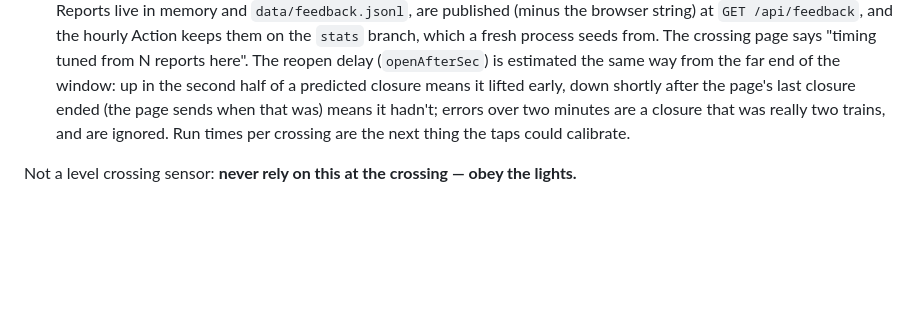
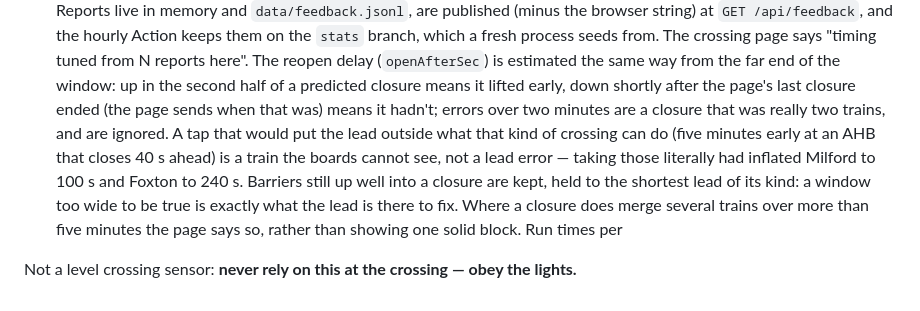
Before and after one commit to sebWW08/crossings, a Markdown page: README.md, the part around the change. GitHub-like rendering; blank space fills up the shorter version.

Commit message:
README: note how taps that cannot be about the lead are handled
Co-Authored-By: Claude Opus 5 <noreply@anthropic.com>

```diff
--- a/README.md
+++ b/README.md
@@ -317,7 +317,14 @@ The generator above is the plan; what's left:
    far end of the window: up in the second half of a predicted closure
    means it lifted early, down shortly after the page's last closure ended
    (the page sends when that was) means it hadn't; errors over two minutes
-   are a closure that was really two trains, and are ignored. Run times per
-   crossing are the next thing the taps could calibrate.
+   are a closure that was really two trains, and are ignored. A tap that
+   would put the lead outside what that kind of crossing can do (five
+   minutes early at an AHB that closes 40 s ahead) is a train the boards
+   cannot see, not a lead error — taking those literally had inflated
+   Milford to 100 s and Foxton to 240 s. Barriers still up well into a
+   closure are kept, held to the shortest lead of its kind: a window too
+   wide to be true is exactly what the lead is there to fix. Where a
+   closure does merge several trains over more than five minutes the page
+   says so, rather than showing one solid block. Run times per
 
 Not a level crossing sensor: **never rely on this at the crossing — obey the lights.**
```
